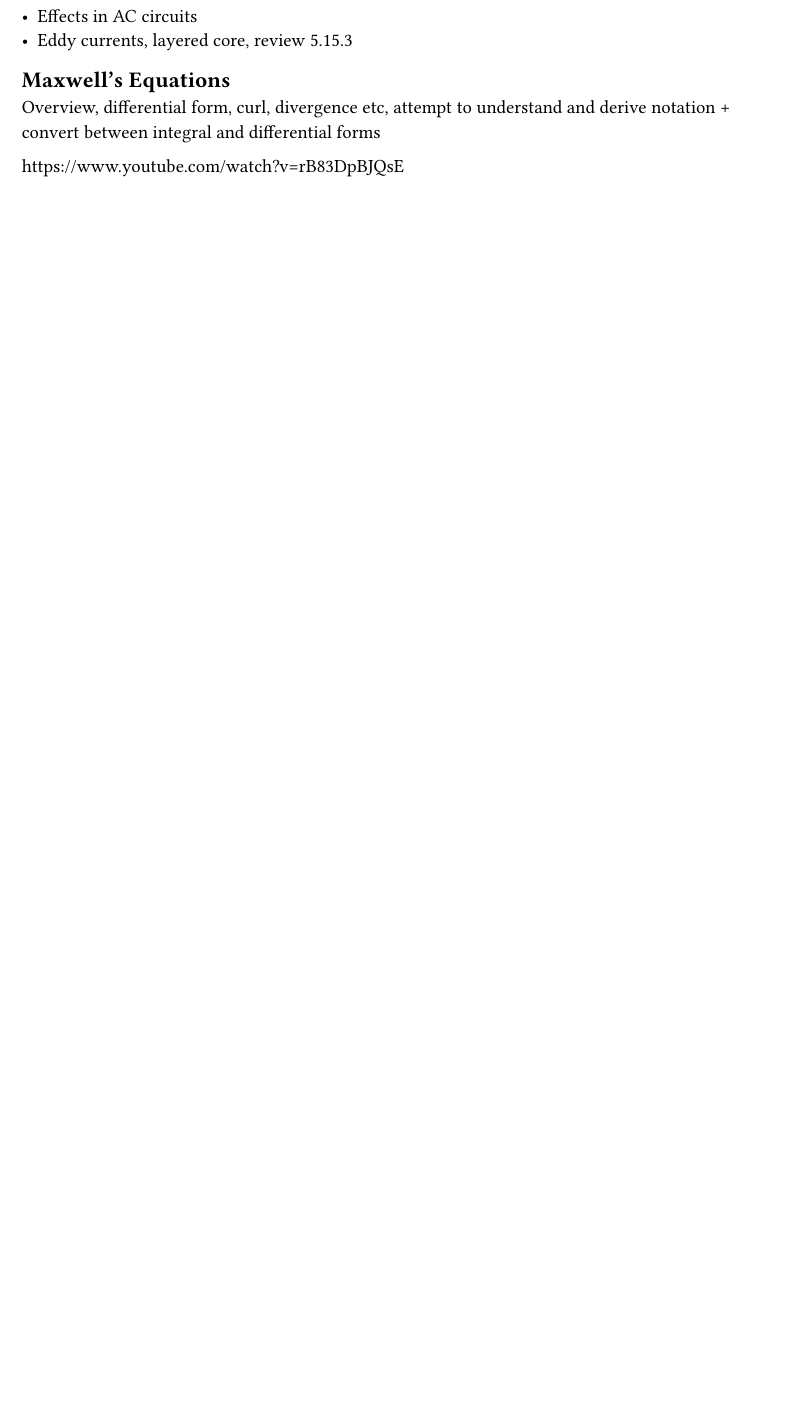
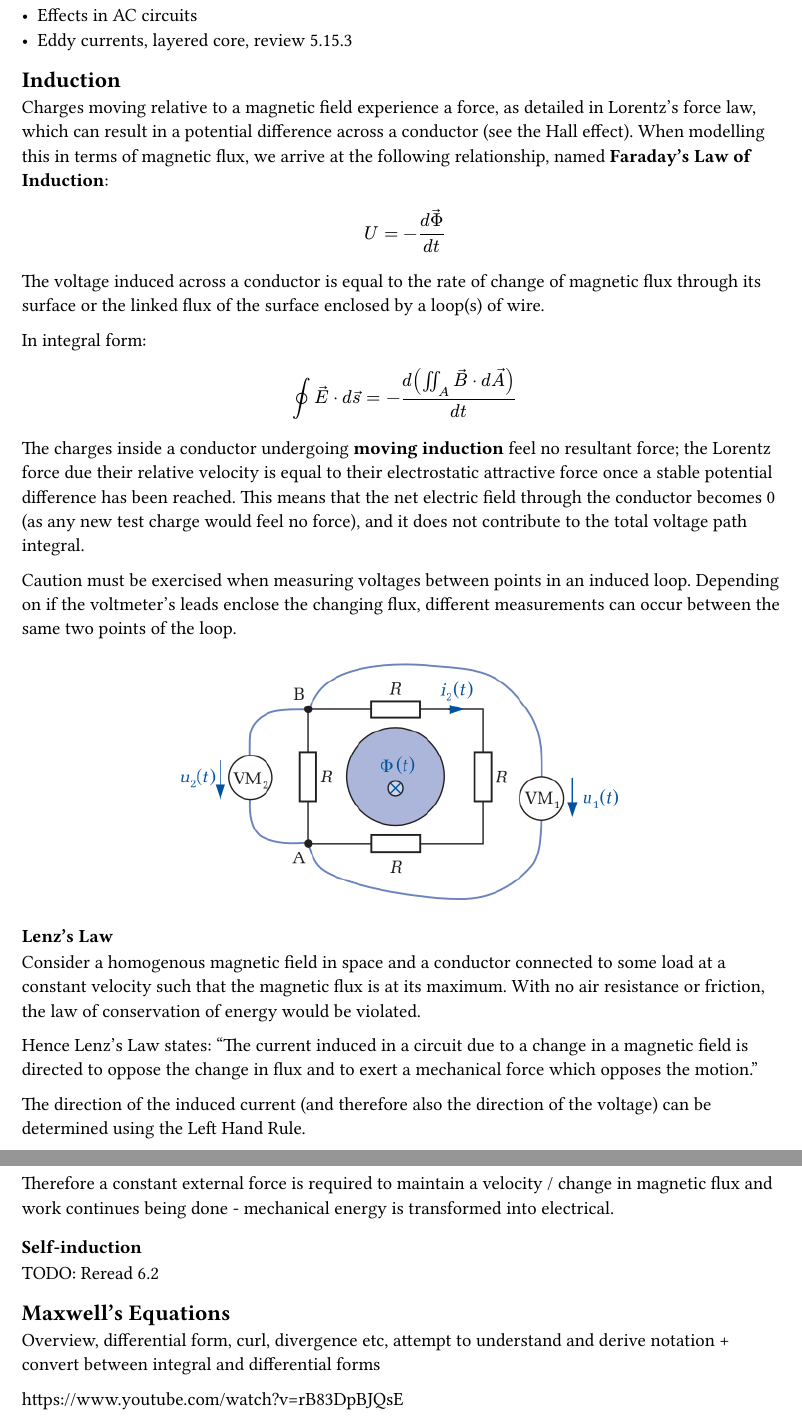
Before and after one commit to kalekdev/uni, a Typst document (semester-1/nus-1/notes.typ): part of page 40 of 40 before the commit and two parts of pages 41 and 42 of 42 after it, the two joined at a grey line, cut so that both start at the same text, the shorter picture padded with empty space. The pictures show the PDF file semester-1/nus-1/notes.pdf that the author committed with the source.

Commit message:
Induction notes

```diff
--- a/semester-1/nus-1/notes.typ
+++ b/semester-1/nus-1/notes.typ
@@ -1266,6 +1273,38 @@ TODO:
 - Effects in AC circuits
 - Eddy currents, layered core, review 5.15.3
 
+== Induction
+Charges moving relative to a magnetic field experience a force, as detailed in Lorentz's force law, which can result in a potential difference across a conductor (see the Hall effect). When modelling this in terms of magnetic flux, we arrive at the following relationship, named *Faraday's Law of Induction*:
+$
+  U = -(d arrow(Phi)) / (d t)
+$
+The voltage induced across a conductor is equal to the rate of change of magnetic flux through its surface or the linked flux of the surface enclosed by a loop(s) of wire.
+
+In integral form:
+$
+  integral.cont arrow(E) dot d arrow(s) = -(d (integral.double_A arrow(B) dot d arrow(A))) / (d t)
+$
+
+The charges inside a conductor undergoing *moving induction* feel no resultant force; the Lorentz force due their relative velocity is equal to their electrostatic attractive force once a stable potential difference has been reached. This means that the net electric field through the conductor becomes 0 (as any new test charge would feel no force), and it does not contribute to the total voltage path integral.
+
+Caution must be exercised when measuring voltages between points in an induced loop. Depending on if the voltmeter's leads enclose the changing flux, different measurements can occur between the same two points of the loop.
+#figure(
+  image("images/induction-voltmeters.png", width: 60%),
+) <fig-induction-voltmeters>
+
+=== Lenz's Law
+Consider a homogenous magnetic field in space and a conductor connected to some load at a constant velocity such that the magnetic flux is at its maximum. With no air resistance or friction, the law of conservation of energy would be violated.
+
+Hence Lenz's Law states:
+"The current induced in a circuit due to a change in a magnetic field is directed to oppose the change in flux and to exert a mechanical force which opposes the motion."
+
+The direction of the induced current (and therefore also the direction of the voltage) can be determined using the Left Hand Rule.
+
+Therefore a constant external force is required to maintain a velocity / change in magnetic flux and work continues being done - mechanical energy is transformed into electrical.
+
+=== Self-induction
+TODO: Reread 6.2
+
 == Maxwell's Equations
 Overview, differential form, curl, divergence etc, attempt to understand and derive notation + convert between integral and differential forms
 
```
Also changed, not shown: semester-1/nus-1/images/galvanometer.png (added), semester-1/nus-1/images/induction-voltmeters.png (added), semester-1/nus-1/notes.pdf, semester-1/nus-1/notes.typ (30 more changed lines).
